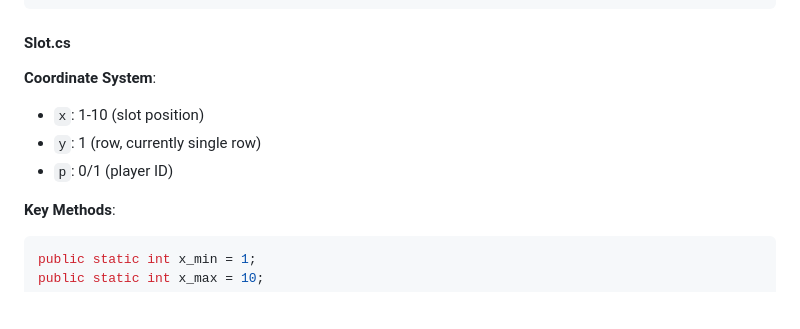
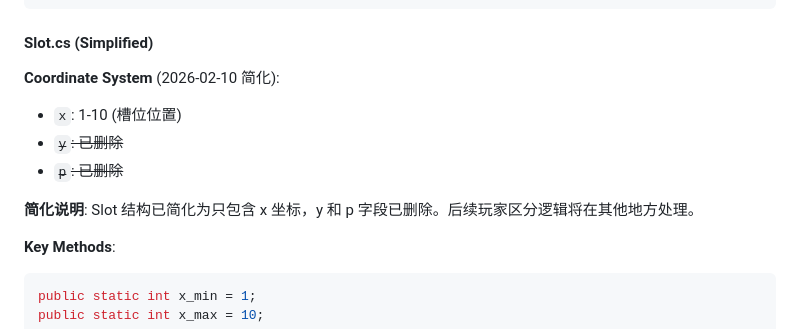
Before and after one commit to 1149784810/JayOpenClawWorkspace, a Markdown page: skills/xiuxian-gamedev/SKILL.md, the part around the change. GitHub-like rendering; blank space fills up the shorter version.

````diff
--- a/skills/xiuxian-gamedev/SKILL.md
+++ b/skills/xiuxian-gamedev/SKILL.md
@@ -118,12 +118,14 @@ public enum CardSize
 }
 ```
 
-#### Slot.cs
+#### Slot.cs (Simplified)
 
-**Coordinate System**:
-- `x`: 1-10 (slot position)
-- `y`: 1 (row, currently single row)
-- `p`: 0/1 (player ID)
+**Coordinate System** (2026-02-10 简化):
+- `x`: 1-10 (槽位位置)
+- ~~`y`: 已删除~~
+- ~~`p`: 已删除~~
+
+**简化说明**: Slot 结构已简化为只包含 x 坐标，y 和 p 字段已删除。后续玩家区分逻辑将在其他地方处理。
 
 **Key Methods**:
 ```csharp
````
Also changed, not shown: memory/2026-02-10.md (+16 -0 lines).
